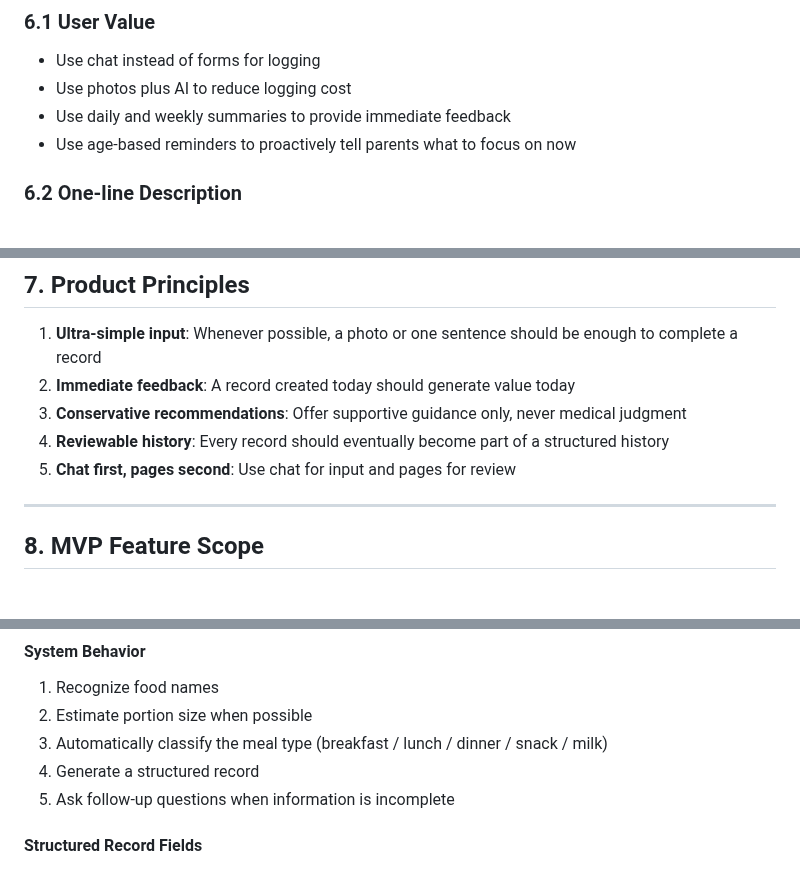
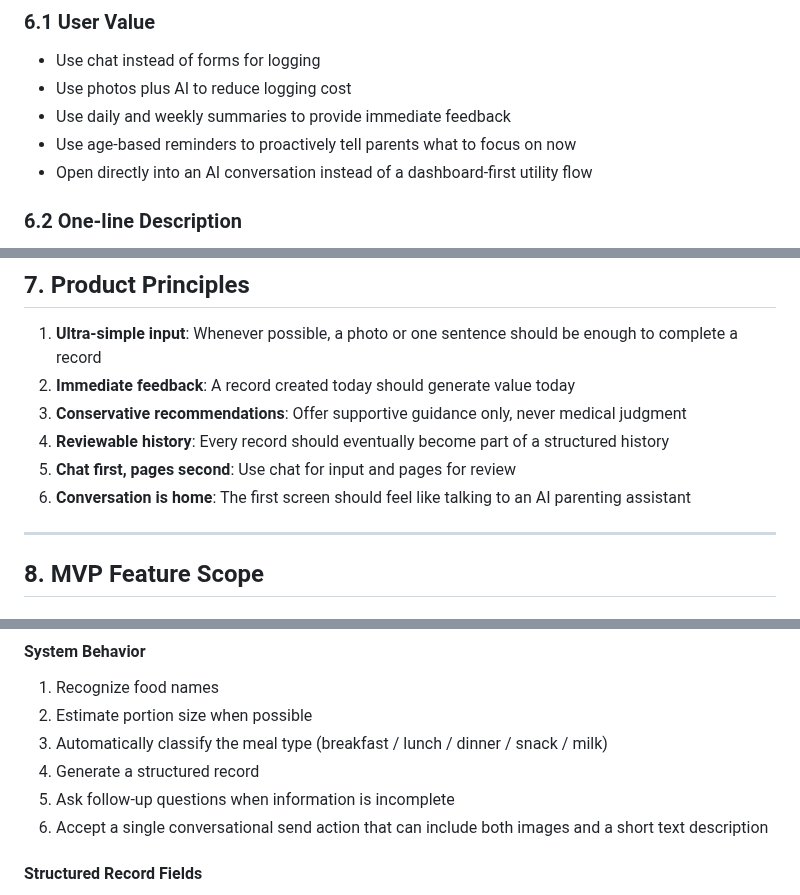
Before and after one commit to tensorcopy/aibaby, a Markdown page: docs/prd.md, 3 parts joined by grey strips. Rendered like a GitHub page.

```diff
--- a/docs/prd.md
+++ b/docs/prd.md
@@ -96,6 +96,7 @@ Without increasing the burden on parents, complete the following loop:
 - Use photos plus AI to reduce logging cost
 - Use daily and weekly summaries to provide immediate feedback
 - Use age-based reminders to proactively tell parents what to focus on now
+- Open directly into an AI conversation instead of a dashboard-first utility flow
 
 ### 6.2 One-line Description
 **Raise your baby as if you were chatting with an assistant who understands parenting, keeps records, and sends reminders.**
@@ -109,6 +110,7 @@ Without increasing the burden on parents, complete the following loop:
 3. **Conservative recommendations**: Offer supportive guidance only, never medical judgment
 4. **Reviewable history**: Every record should eventually become part of a structured history
 5. **Chat first, pages second**: Use chat for input and pages for review
+6. **Conversation is home**: The first screen should feel like talking to an AI parenting assistant
 
 ---
 
@@ -162,6 +164,7 @@ Users send photos, text, or both in chat, and the system automatically generates
 3. Automatically classify the meal type (breakfast / lunch / dinner / snack / milk)
 4. Generate a structured record
 5. Ask follow-up questions when information is incomplete
+6. Accept a single conversational send action that can include both images and a short text description
 
 #### Structured Record Fields
 - Record time
```
Also changed, not shown: other parts of docs/prd.md (+1 -0 lines), docs/architecture.md (+10 -0 lines), tasks/current.md (+3 -0 lines).
